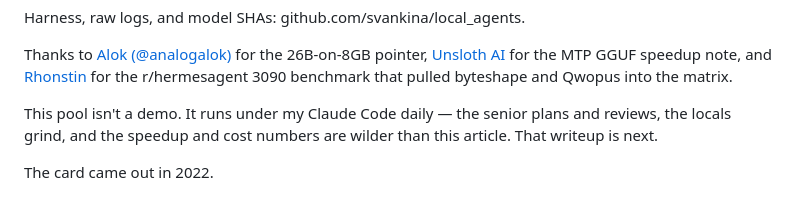
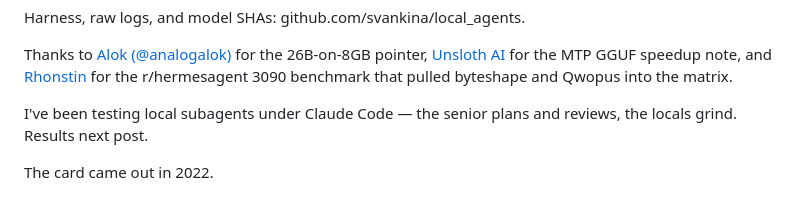
Before and after one commit to svankina/local_agents, a Markdown page: docs/article/2026-06-800-toks-3090.md, the part around the change. Rendered like a GitHub page.

Commit message:
docs: teaser says testing, not daily
Co-Authored-By: Claude Fable 5 <noreply@anthropic.com>

```diff
--- a/docs/article/2026-06-800-toks-3090.md
+++ b/docs/article/2026-06-800-toks-3090.md
@@ -99,6 +99,6 @@ Harness, raw logs, and model SHAs: github.com/svankina/local_agents.
 
 Thanks to [Alok (@analogalok)](https://x.com/analogalok/status/2064002947680485858) for the 26B-on-8GB pointer, [Unsloth AI](https://x.com/UnslothAI/status/2065107734916432189) for the MTP GGUF speedup note, and [Rhonstin](https://inferrank.selfcloud.pp.ua/) for the r/hermesagent 3090 benchmark that pulled byteshape and Qwopus into the matrix.
 
-This pool isn't a demo. It runs under my Claude Code daily — the senior plans and reviews, the locals grind, and the speedup and cost numbers are wilder than this article. That writeup is next.
+I've been testing local subagents under Claude Code — the senior plans and reviews, the locals grind. Results next post.
 
 The card came out in 2022.
```
